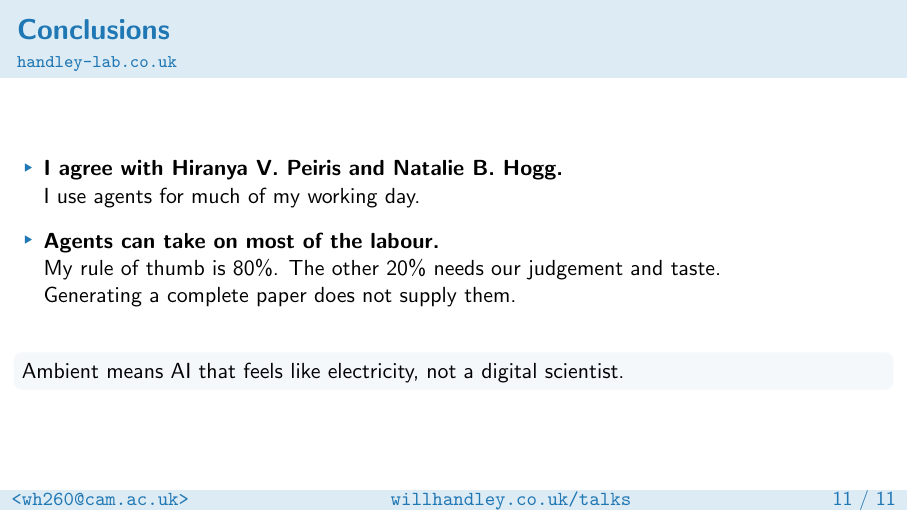
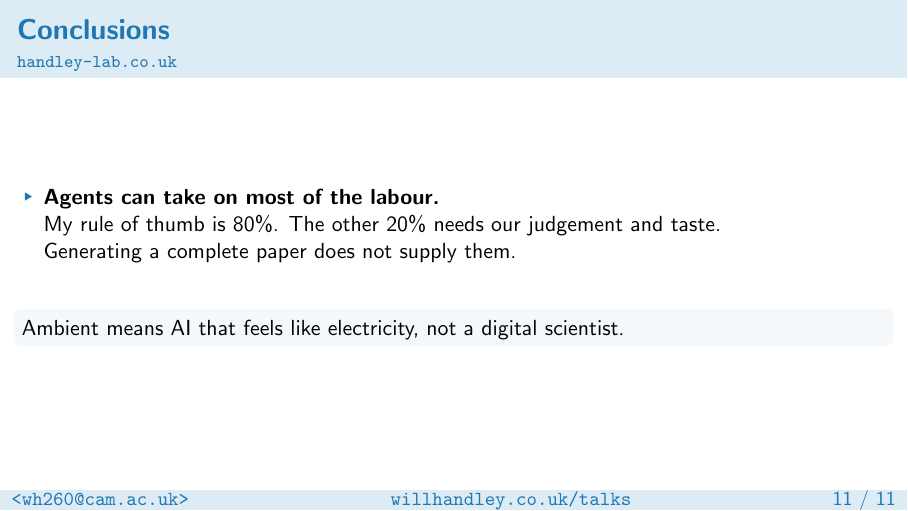
Before and after one commit to williamjameshandley/talks, LaTeX slides (will_handley.tex): page 12 of 12. Compiled offline with pdfLaTeX.

Commit message:
Remove the agreement claim from the conclusions

```diff
--- a/will_handley.tex
+++ b/will_handley.tex
@@ -406,9 +406,6 @@
 \begin{frame}{Conclusions}
     \framesubtitle{\tthref{handley-lab.co.uk}}
     \begin{itemize}
-        \item \textbf{I agree with Hiranya V. Peiris and Natalie B. Hogg.}\\
-            I use agents for much of my working day.
-        \medskip
         \item \textbf{Agents can take on most of the labour.}\\
             My rule of thumb is 80\%. The other 20\% needs our judgement and taste.\\
             Generating a complete paper does not supply them.
```
